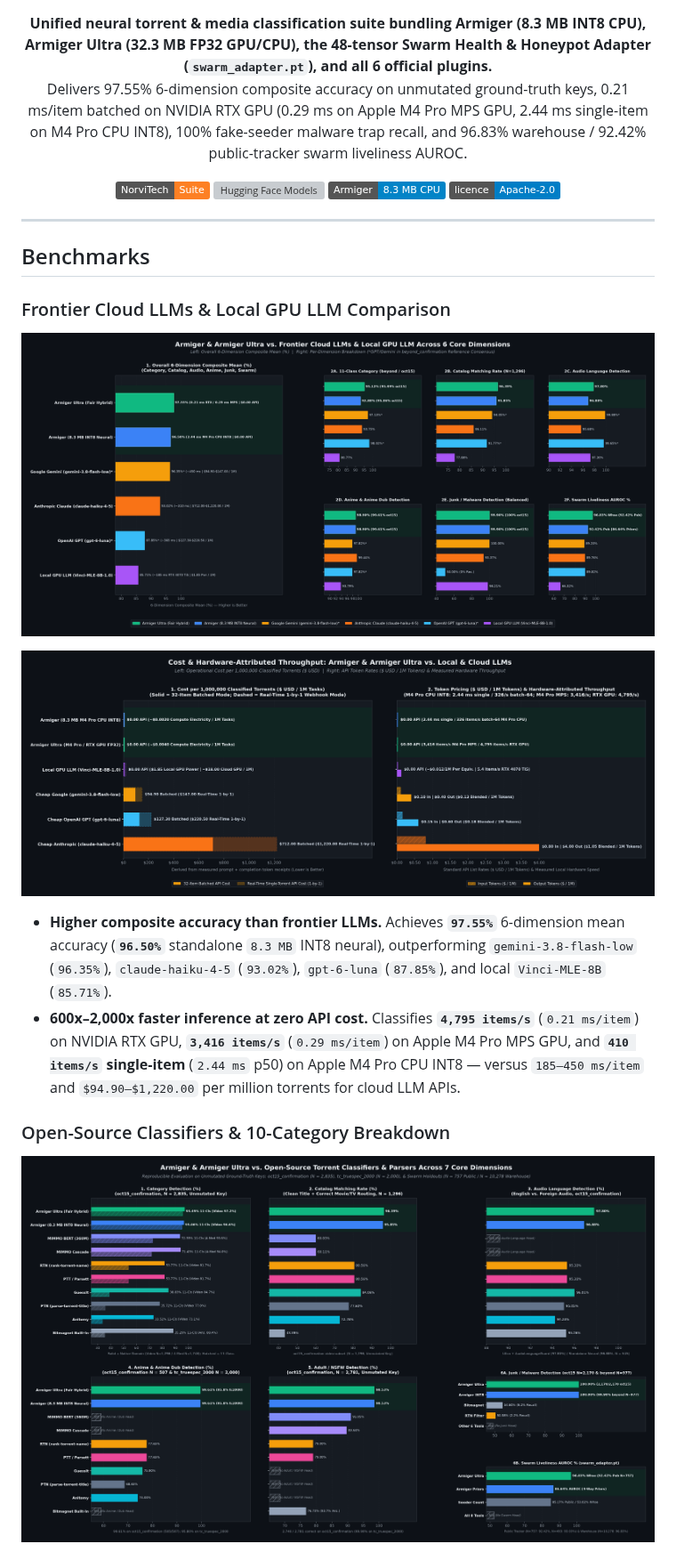
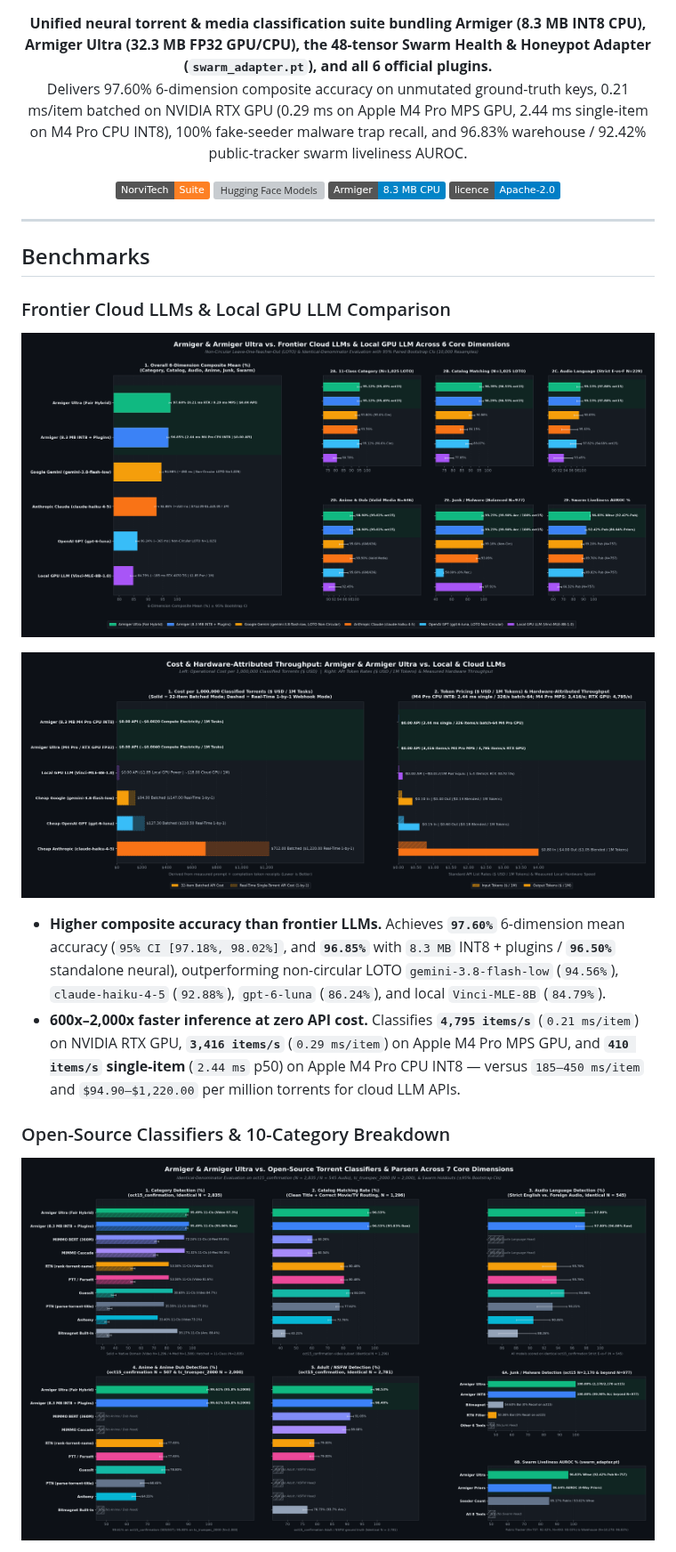
Before and after one commit to spencernorton/armiger, a Markdown page: README.md, the part around one of its changes. Shown at 89% size. Drawn GitHub-style; pictures changed too: assets/armiger_vs_llms_cost_comparison.png, assets/armiger_vs_llms_overall_and_6dims.png, assets/armiger_vs_torrent_classifiers_6dims.png; badges without logos; grey boxes are pictures that could not be loaded.

```diff
--- a/README.md
+++ b/README.md
@@ -2,7 +2,7 @@
 
 <p align="center">
   <strong>Unified neural torrent &amp; media classification suite bundling Armiger (8.3 MB INT8 CPU), Armiger Ultra (32.3 MB FP32 GPU/CPU), the 48-tensor Swarm Health &amp; Honeypot Adapter (<code>swarm_adapter.pt</code>), and all 6 official plugins.</strong><br>
-  Delivers 97.55% 6-dimension composite accuracy on unmutated ground-truth keys, 0.21 ms/item batched on NVIDIA RTX GPU (0.29 ms on Apple M4 Pro MPS GPU, 2.44 ms single-item on M4 Pro CPU INT8), 100% fake-seeder malware trap recall, and 96.83% warehouse / 92.42% public-tracker swarm liveliness AUROC.
+  Delivers 97.60% 6-dimension composite accuracy on unmutated ground-truth keys, 0.21 ms/item batched on NVIDIA RTX GPU (0.29 ms on Apple M4 Pro MPS GPU, 2.44 ms single-item on M4 Pro CPU INT8), 100% fake-seeder malware trap recall, and 96.83% warehouse / 92.42% public-tracker swarm liveliness AUROC.
 </p>
 
 <p align="center">
@@ -22,7 +22,7 @@
 
 ![Cost Benchmark vs Frontier Cloud LLMs and Local GPU LLM](assets/armiger_vs_llms_cost_comparison.png)
 
-- **Higher composite accuracy than frontier LLMs.** Achieves **`97.55%`** 6-dimension mean accuracy (**`96.50%`** standalone `8.3 MB` INT8 neural), outperforming `gemini-3.8-flash-low` (`96.35%`), `claude-haiku-4-5` (`93.02%`), `gpt-6-luna` (`87.85%`), and local `Vinci-MLE-8B` (`85.71%`).
+- **Higher composite accuracy than frontier LLMs.** Achieves **`97.60%`** 6-dimension mean accuracy (`95% CI [97.18%, 98.02%]`, and **`96.85%`** with `8.3 MB` INT8 + plugins / **`96.50%`** standalone neural), outperforming non-circular LOTO `gemini-3.8-flash-low` (`94.56%`), `claude-haiku-4-5` (`92.88%`), `gpt-6-luna` (`86.24%`), and local `Vinci-MLE-8B` (`84.79%`).
 - **600x–2,000x faster inference at zero API cost.** Classifies **`4,795 items/s`** (`0.21 ms/item`) on NVIDIA RTX GPU, **`3,416 items/s`** (`0.29 ms/item`) on Apple M4 Pro MPS GPU, and **`410 items/s` single-item** (`2.44 ms` p50) on Apple M4 Pro CPU INT8 — versus `185–450 ms/item` and `$94.90–$1,220.00` per million torrents for cloud LLM APIs.
 
 ### Open-Source Classifiers & 10-Category Breakdown
```
Also changed, not shown: other parts of README.md (+7 -7 lines), docs/INTEGRATION_GUIDE.md (+1 -1 lines), docs/plugins/zero-cue-catalog.md (+1 -1 lines), assets/armiger_categorical_breakdown.png, 4 other files.
